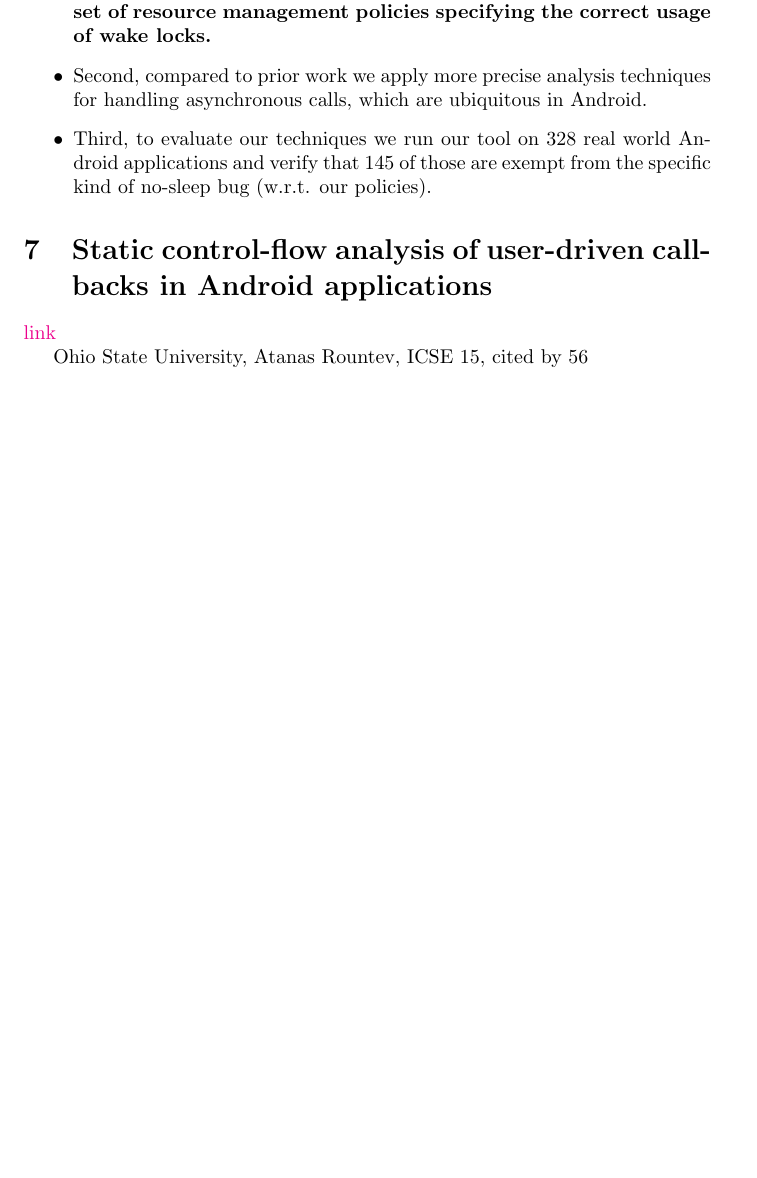
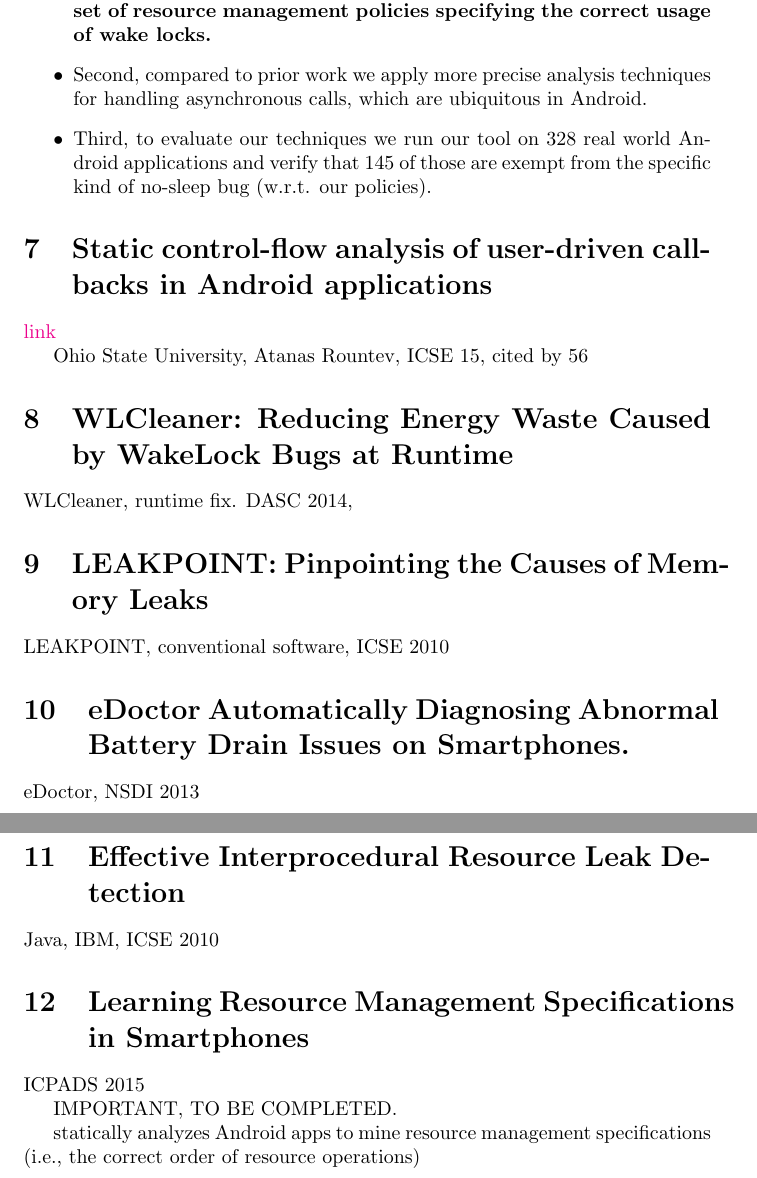
Before and after one commit to reveriel/apika, a LaTeX document (survey/papers.tex): part of page 6 of 6 before the commit and two parts of pages 6 and 7 of 7 after it, the two joined at a grey line, cut so that both start at the same text, the shorter picture padded with empty space. Compiled offline with pdfLaTeX.

Commit message:
add in survey

```diff
--- a/survey/papers.tex
+++ b/survey/papers.tex
@@ -283,11 +292,32 @@ IMPORTANT. TO BE COMPLETED.
 Ohio State University, Atanas Rountev, ICSE 15, cited by 56
 
 
+\section{WLCleaner: Reducing Energy Waste Caused by WakeLock Bugs at Runtime}
+
+WLCleaner, runtime fix. DASC 2014,
 
 
+\section{LEAKPOINT: Pinpointing the Causes of Memory Leaks}
 
+LEAKPOINT, conventional software, ICSE 2010
 
+\section{eDoctor Automatically Diagnosing Abnormal Battery Drain Issues on
+  Smartphones.}
 
+eDoctor, NSDI 2013
+
+\section{Effective Interprocedural Resource Leak Detection}
+
+Java, IBM, ICSE 2010
+
+\section{Learning Resource Management Specifications in Smartphones}
+
+ICPADS 2015
+
+IMPORTANT, TO BE COMPLETED.
+
+statically analyzes Android apps to mine resource management specifications
+(i.e., the correct order of resource operations)
 
 
 
```
Also changed, not shown: survey/papers.tex (13 more changed lines), 2 other files.
